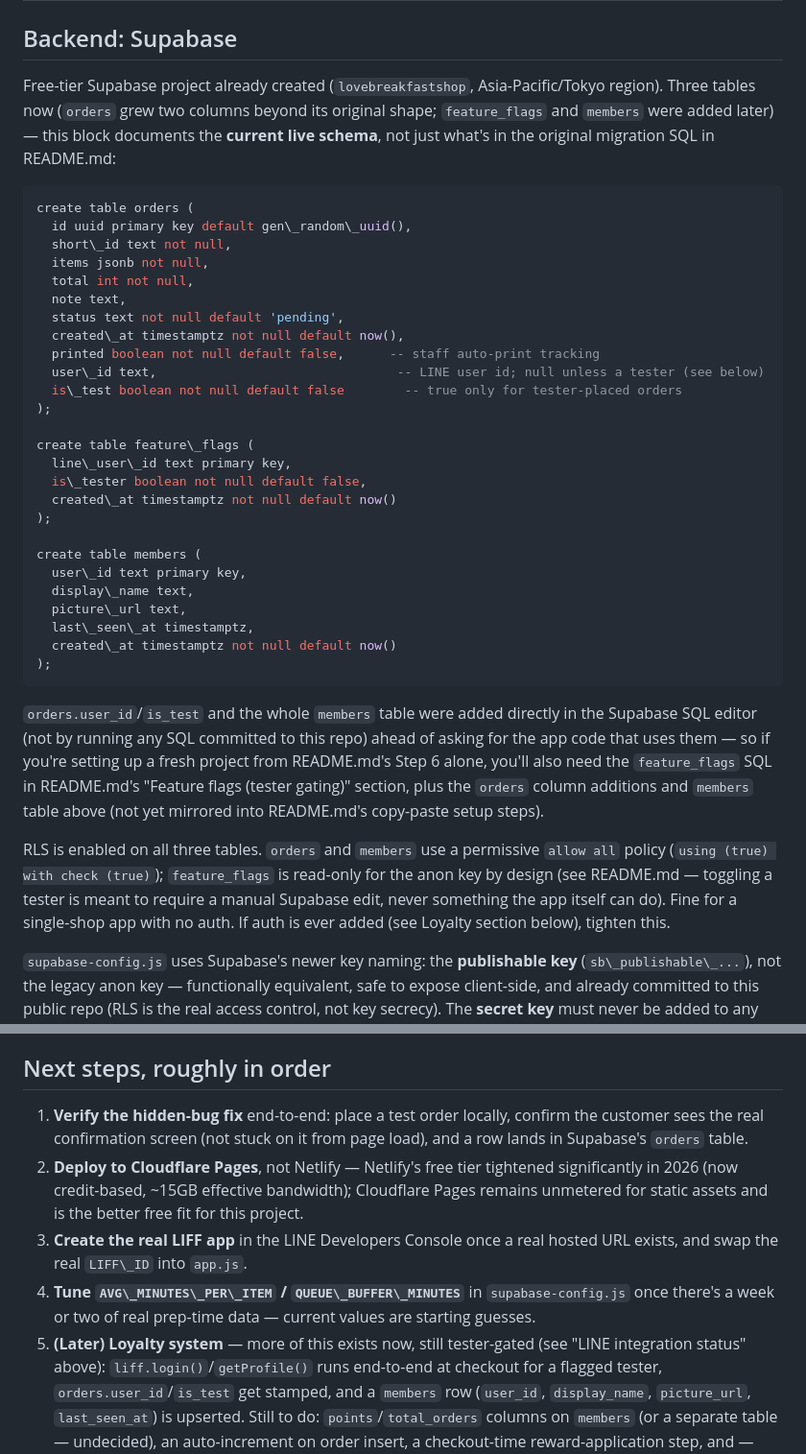
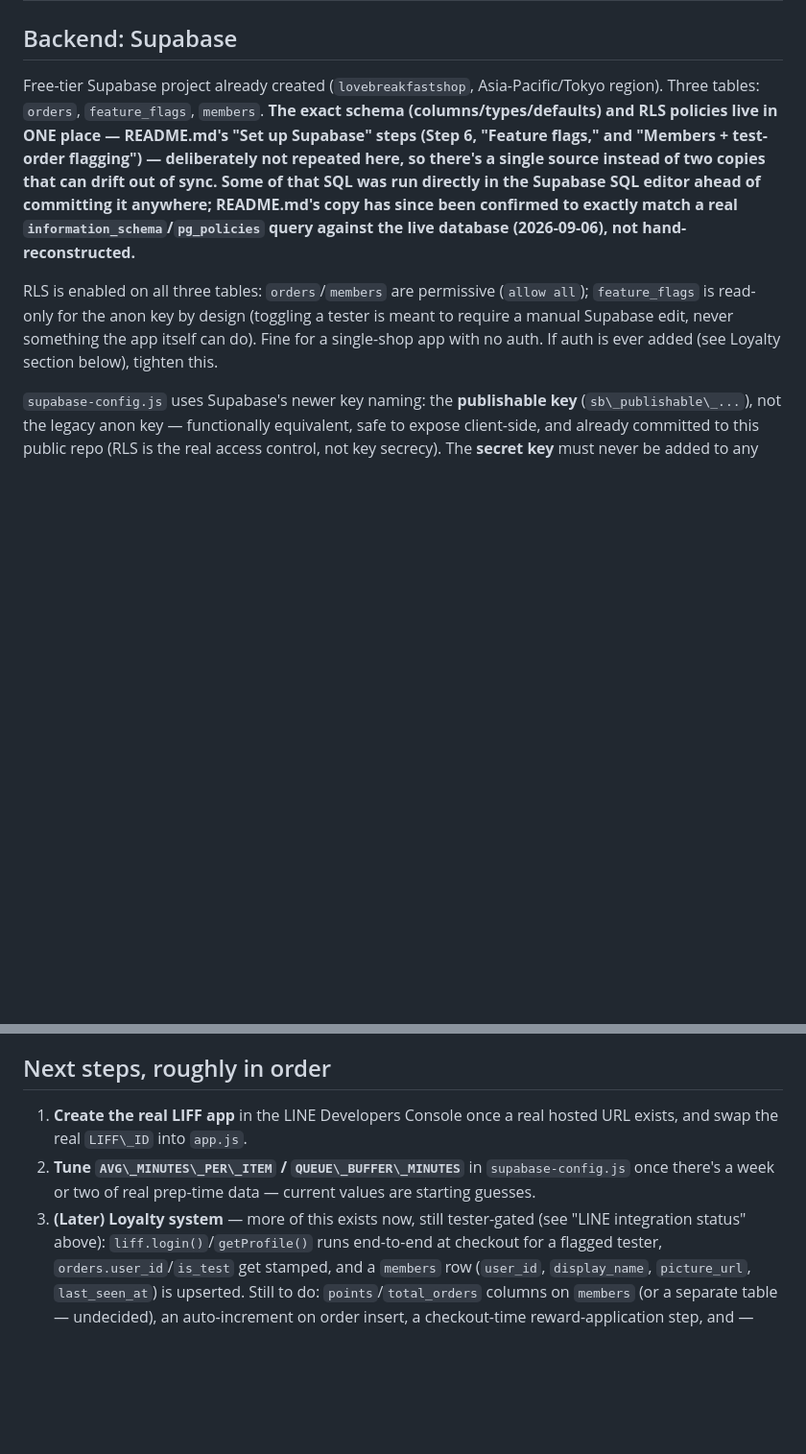
Before and after one commit to tcjabc/lovebreakfastshop, a Markdown page: CLAUDE.md, 2 parts joined by grey strips. Shown at 96% size. Drawn GitHub-style; blank space fills up the shorter version.

Commit message:
Consolidate schema docs into README.md, verify against real dump
CLAUDE.md's "Backend: Supabase" section previously re-stated the full
orders/feature_flags/members schema as its own CREATE TABLE block,
duplicating README.md's copy-paste setup SQL — the same duplication
risk already seen once with the original orders table. Replaced that
with a short pointer: schema/RLS now lives in exactly one place
(README.md's Step 6 / "Feature flags" / "Members + test-order
flagging" sections).

README.md:
- Added orders.printed to Step 6's CREATE TABLE — it exists on the
  live table (confirmed via a real information_schema.columns query)
  but was never in the documented setup SQL, so a fresh deploy
  following Step 6 literally would produce a table staff.js
  immediately breaks against.
- Noted that the Members/test-order-flagging SQL has been checked
  column-by-column against a real information_schema/pg_policies
  query against the live database, not hand-typed from probing.

Co-Authored-By: Claude Sonnet 5 <noreply@anthropic.com>

````diff
--- a/CLAUDE.md
+++ b/CLAUDE.md
@@ -39,56 +39,22 @@ NOT work for `staff.html` — WebUSB requires a secure context
 ## Backend: Supabase
 
 Free-tier Supabase project already created (`lovebreakfastshop`,
-Asia-Pacific/Tokyo region). Three tables now (`orders` grew two
-columns beyond its original shape; `feature_flags` and `members` were
-added later) — this block documents the **current live schema**, not
-just what's in the original migration SQL in README.md:
+Asia-Pacific/Tokyo region). Three tables: `orders`, `feature_flags`,
+`members`. **The exact schema (columns/types/defaults) and RLS
+policies live in ONE place — README.md's "Set up Supabase" steps
+(Step 6, "Feature flags," and "Members + test-order flagging") —
+deliberately not repeated here, so there's a single source instead of
+two copies that can drift out of sync. Some of that SQL was run
+directly in the Supabase SQL editor ahead of committing it anywhere;
+README.md's copy has since been confirmed to exactly match a real
+`information_schema`/`pg_policies` query against the live database
+(2026-09-06), not hand-reconstructed.**
 
-```sql
-create table orders (
-  id uuid primary key default gen\_random\_uuid(),
-  short\_id text not null,
-  items jsonb not null,
-  total int not null,
-  note text,
-  status text not null default 'pending',
-  created\_at timestamptz not null default now(),
-  printed boolean not null default false,      -- staff auto-print tracking
-  user\_id text,                                -- LINE user id; null unless a tester (see below)
-  is\_test boolean not null default false        -- true only for tester-placed orders
-);
-
-create table feature\_flags (
-  line\_user\_id text primary key,
-  is\_tester boolean not null default false,
-  created\_at timestamptz not null default now()
-);
-
-create table members (
-  user\_id text primary key,
-  display\_name text,
-  picture\_url text,
-  last\_seen\_at timestamptz,
-  created\_at timestamptz not null default now()
-);
-```
-
-`orders.user_id`/`is_test` and the whole `members` table were added
-directly in the Supabase SQL editor (not by running any SQL committed
-to this repo) ahead of asking for the app code that uses them — so if
-you're setting up a fresh project from README.md's Step 6 alone,
-you'll also need the `feature_flags` SQL in README.md's "Feature
-flags (tester gating)" section, plus the `orders` column additions and
-`members` table above (not yet mirrored into README.md's copy-paste
-setup steps).
-
-RLS is enabled on all three tables. `orders` and `members` use a
-permissive `allow all` policy (`using (true) with check (true)`);
-`feature_flags` is read-only for the anon key by design (see
-README.md — toggling a tester is meant to require a manual Supabase
-edit, never something the app itself can do). Fine for a single-shop
-app with no auth. If auth is ever added (see Loyalty section below),
-tighten this.
+RLS is enabled on all three tables: `orders`/`members` are permissive
+(`allow all`); `feature_flags` is read-only for the anon key by design
+(toggling a tester is meant to require a manual Supabase edit, never
+something the app itself can do). Fine for a single-shop app with no
+auth. If auth is ever added (see Loyalty section below), tighten this.
 
 `supabase-config.js` uses Supabase's newer key naming: the
 **publishable key** (`sb\_publishable\_...`), not the legacy anon key —
@@ -192,20 +158,12 @@ build is out of scope.
 
 ## Next steps, roughly in order
 
-1. **Verify the hidden-bug fix** end-to-end: place a test order
-locally, confirm the customer sees the real confirmation screen
-(not stuck on it from page load), and a row lands in Supabase's
-`orders` table.
-2. **Deploy to Cloudflare Pages**, not Netlify — Netlify's free tier
-tightened significantly in 2026 (now credit-based, \~15GB effective
-bandwidth); Cloudflare Pages remains unmetered for static assets
-and is the better free fit for this project.
-3. **Create the real LIFF app** in the LINE Developers Console once a
+1. **Create the real LIFF app** in the LINE Developers Console once a
 real hosted URL exists, and swap the real `LIFF\_ID` into `app.js`.
-4. **Tune `AVG\_MINUTES\_PER\_ITEM` / `QUEUE\_BUFFER\_MINUTES`** in
+2. **Tune `AVG\_MINUTES\_PER\_ITEM` / `QUEUE\_BUFFER\_MINUTES`** in
 `supabase-config.js` once there's a week or two of real prep-time
 data — current values are starting guesses.
-5. **(Later) Loyalty system** — more of this exists now, still
+3. **(Later) Loyalty system** — more of this exists now, still
 tester-gated (see "LINE integration status" above):
 `liff.login()`/`getProfile()` runs end-to-end at checkout for a
 flagged tester, `orders.user_id`/`is_test` get stamped, and a
````
Also changed, not shown: README.md (+8 -2 lines).
